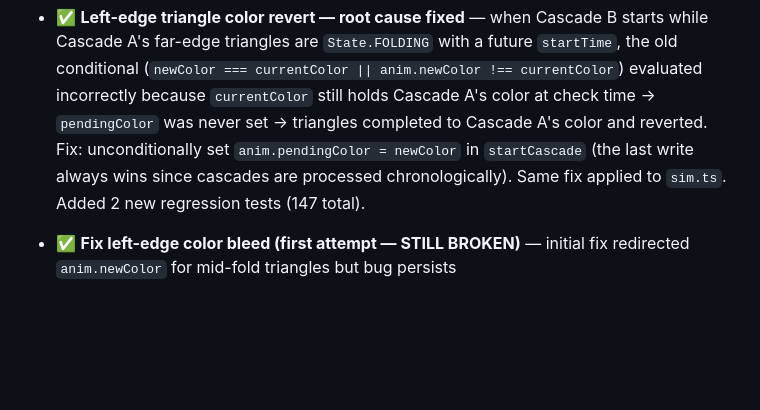
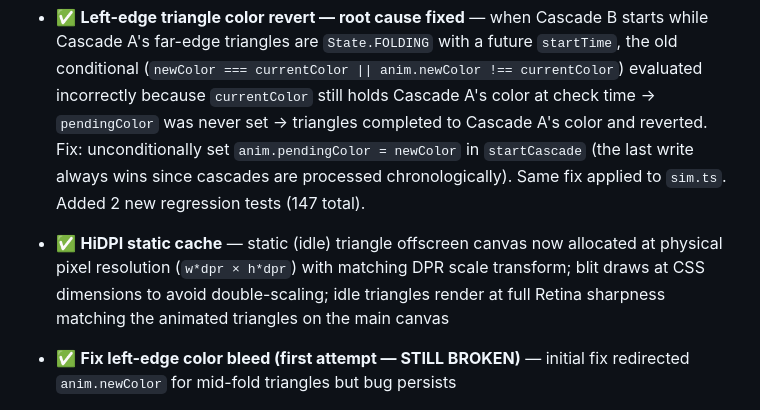
Before and after one commit to erxand/origami-screensaver, a Markdown page: README.md, the part around the change. Drawn GitHub-style; blank space fills up the shorter version.

Commit message:
docs: update README — HiDPI static cache fix documented, bug hunt session clean

```diff
--- a/README.md
+++ b/README.md
@@ -180,6 +180,7 @@ Press `P` to cycle palettes with a HUD overlay.
 - ✅ **Removed allocating `points` arg from `applyDepthShading`** — callers previously passed inline `[edgeP0, edgeP1, [x,y]]` arrays that were never used; removing eliminates 2 array allocations per animating-triangle per frame
 
 - ✅ **Left-edge triangle color revert — root cause fixed** — when Cascade B starts while Cascade A's far-edge triangles are `State.FOLDING` with a future `startTime`, the old conditional (`newColor === currentColor || anim.newColor !== currentColor`) evaluated incorrectly because `currentColor` still holds Cascade A's color at check time → `pendingColor` was never set → triangles completed to Cascade A's color and reverted. Fix: unconditionally set `anim.pendingColor = newColor` in `startCascade` (the last write always wins since cascades are processed chronologically). Same fix applied to `sim.ts`. Added 2 new regression tests (147 total).
+- ✅ **HiDPI static cache** — static (idle) triangle offscreen canvas now allocated at physical pixel resolution (`w*dpr × h*dpr`) with matching DPR scale transform; blit draws at CSS dimensions to avoid double-scaling; idle triangles render at full Retina sharpness matching the animated triangles on the main canvas
 - ✅ **Fix left-edge color bleed (first attempt — STILL BROKEN)** — initial fix redirected `anim.newColor` for mid-fold triangles but bug persists
 - ✅ **Fix edge bleed** — fill canvas with current screensaver color before drawing triangles; eliminates black gaps at canvas edges
 - ✅ **TypeScript migration** — all `src/*.ts` + `tests/*.test.ts`; `tsconfig.json` strict mode; shared interfaces in `src/types.ts` (Triangle, AnimState, GridResult, CascadeEntry, ParsedConfig, etc.); also fixed pre-existing flaky cascade test
```
